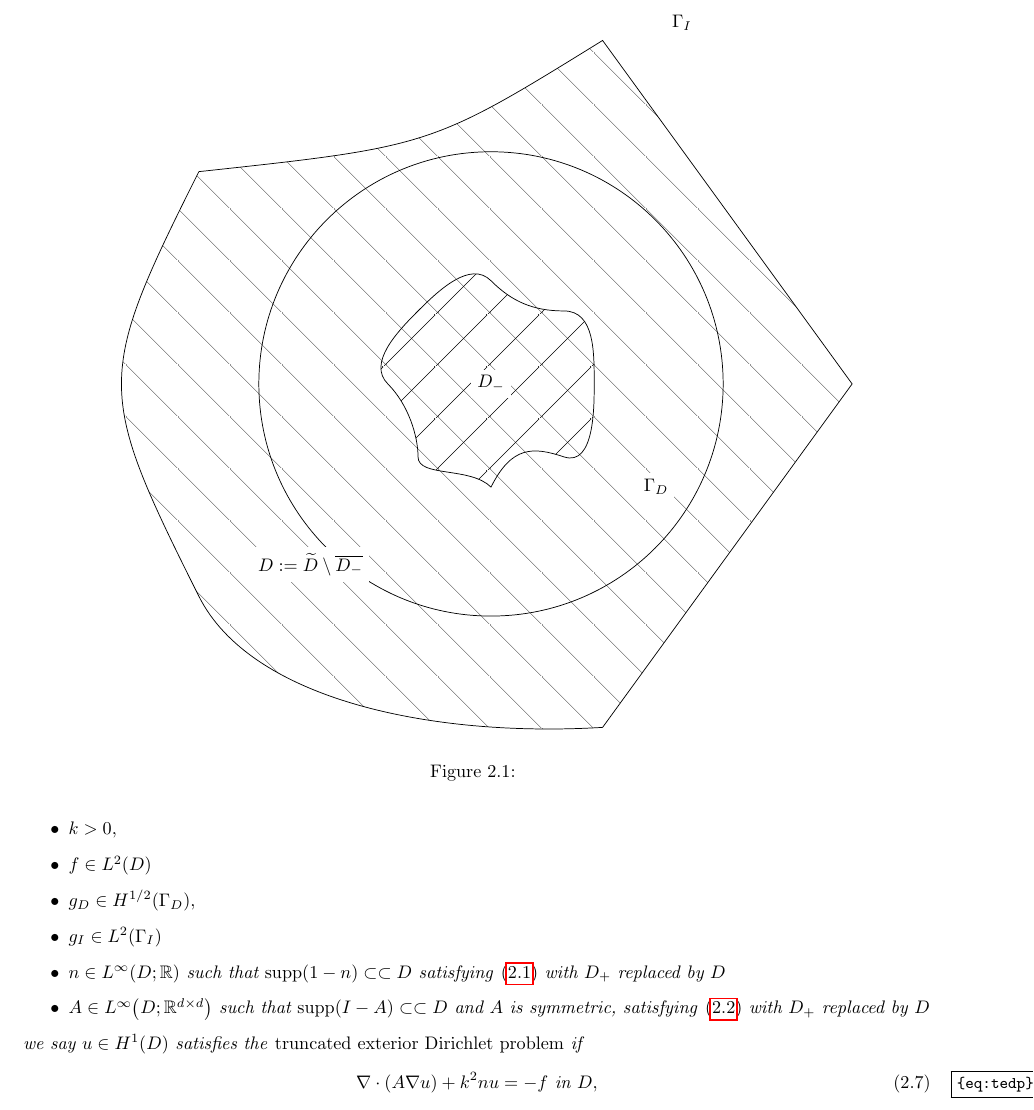
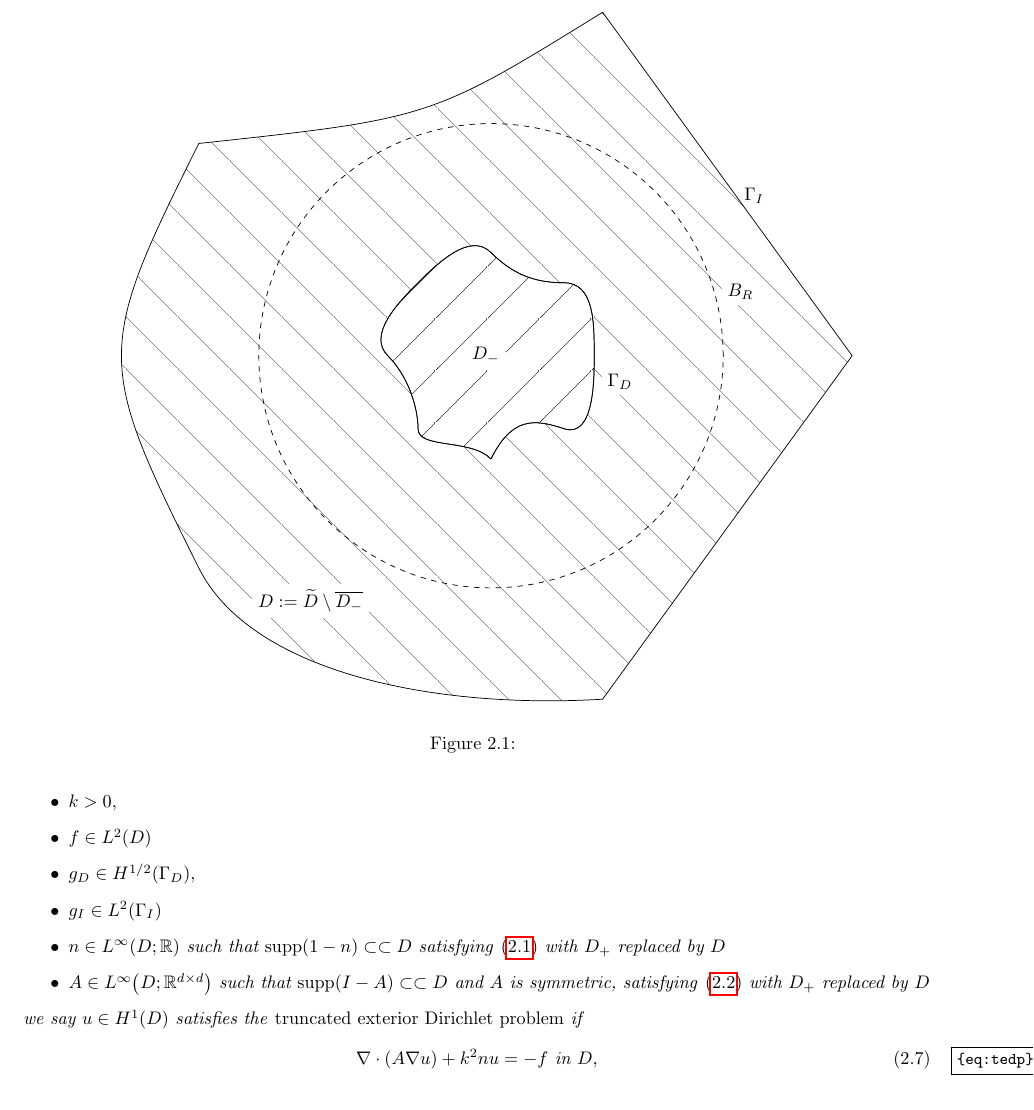
Before and after one commit to orpembery/thesis, a LaTeX thesis (thesis.tex, which reads domain-diagram.tex): part of page 10 of 101, cut so that both start at the same text. Compiled offline with pdfLaTeX.

Commit message:
First draft of labels in place.

```diff
--- a/domain-diagram.tex
+++ b/domain-diagram.tex
@@ -100,39 +56,13 @@
     cycle
     ;
 
-    \draw[scale=\domainscale] (0,0) circle [radius=2.25]; % The ball
-
-    %% (4.5,0) -- %controls (4.5,-0.5) and (4.25,-2) .. %A
-    %% (3,-3) -- %controls (2.875,-3.1) and (2.25,-3.5) ..%B
-    %% (1.5,-3) -- %controls (0.75,-2.5) and (0.5,-2.5) ..%C
-    %% (-0.75,-3) -- %controls (-2,-3.5) and (-2.8,-3.4)..%D
-    %% (-3,-3) -- %controls (-3.75,-1.5) and (-4.95,-1.1) ..%E
-    %% (-5.25,-1) -- %controls (-6,-0.75) and (-6,0.25) ..%F
-    %% (-4.5,1.5) -- %controls (-4.35,1.625) and (-3.5,2.25) ..%G
-    %% (-3,3.5) -- %controls (0,3) and (0.6,2.9) ..%H
-    %% (1.5,3.5) -- %controls (2.25,4) and (3.5,3.5) ..%I
-    %% (3.75,3) -- %controls (4,2.5) and (4.5,0.5)..%J
-    %% cycle;
-
+    \draw[scale=\domainscale,dashed] (0,0) circle [radius=2.25]; % The ball
 % The labels
 
-\draw (0,0) node[fill=white] {$\Dm$};
-\draw (-3.5,-3.5) node[fill=white] {$D:=\Dtilde\setminus \clos{\Dm}$};
+\draw (-0.1,0) node[fill=white] {$\Dm$};
+\draw (-3.5,-4.75) node[fill=white] {$D:=\Dtilde\setminus \clos{\Dm}$};
 
-\draw (3.2,-2) node[fill=white] {$\GD$};
-
-\draw (3.7,7) node {$\GI$};
-
-  % \draw (-2,2) .. controls (-1,3) and (-2,1.5) .. (-1,2.5)
-  % .. controls (0,1.5) and (-1,1) .. (0,2.5)
-  % .. controls (1,3) and (1,4.5) .. (2,3)
-  % .. controls (3,1.5) and (2,2) .. (3,2.5)
-  % .. controls (4,3) and (4,2.5) .. (4,1.5)
-  % .. controls (4,0.5) and (4.5,-0.5) .. (4,-1.5)
-  % .. controls (3.5,-2.5) and (4,-3.5) .. (3,-2.5)
-  % .. controls \hout and \iin .. (2,-3)
-  % .. controls (1,-4) and (1.5,-4) .. (0.5,-3)
-  % .. controls (-0.5,-2) and (-2,-1) .. (-3,-1)
-  % .. controls (-4,-1) and (-5,-0.25) .. (-4,0.5)
-  % .. controls (-3,1.25) and (-3,1) .. cycle;
+\draw (2.5,-0.5) node[fill=white] {$\GD$};
+\draw[scale=\domainscale] (2.418221983093764, 0.6211657082460498) node[fill=white] {$\BR$};
+\draw (5.1,3.1) node {$\GI$};
 \end{tikzpicture}
```
Also changed, not shown: domain-diagram.tex (68 more changed lines).
